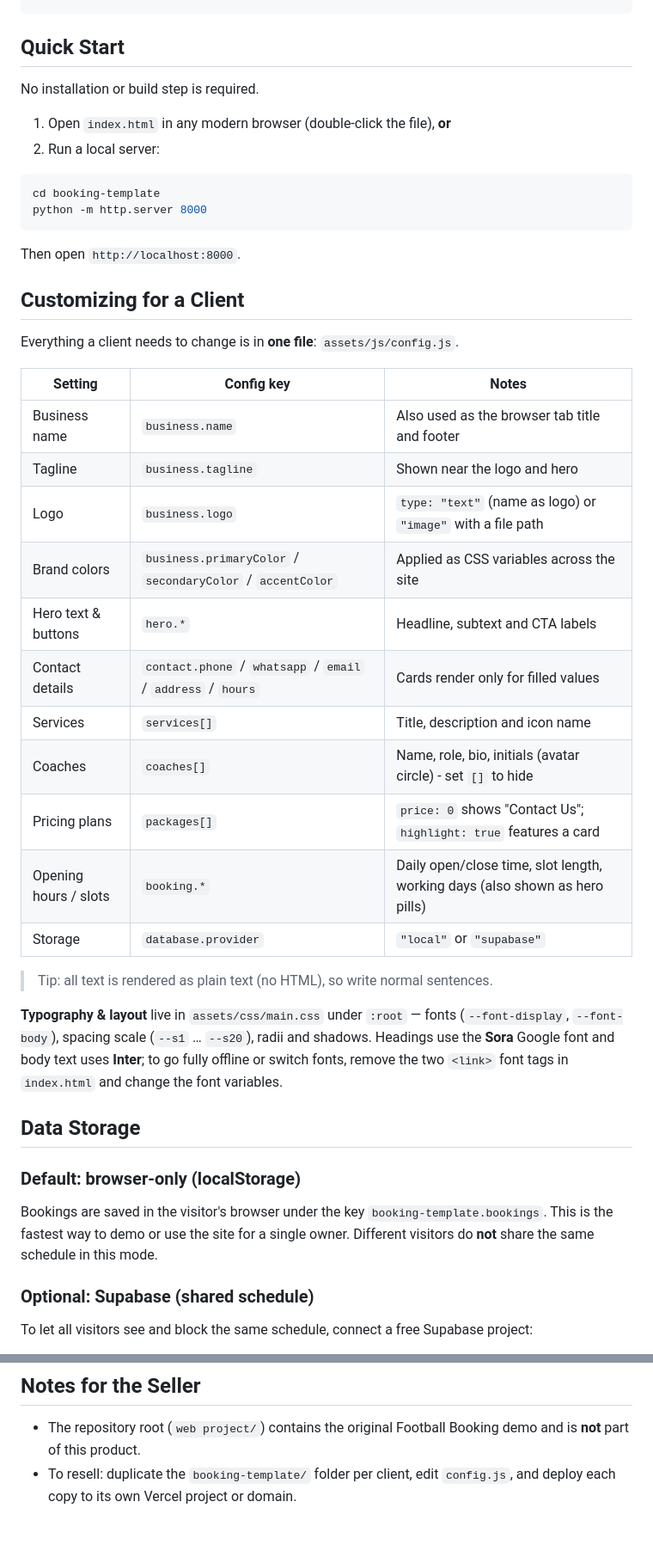
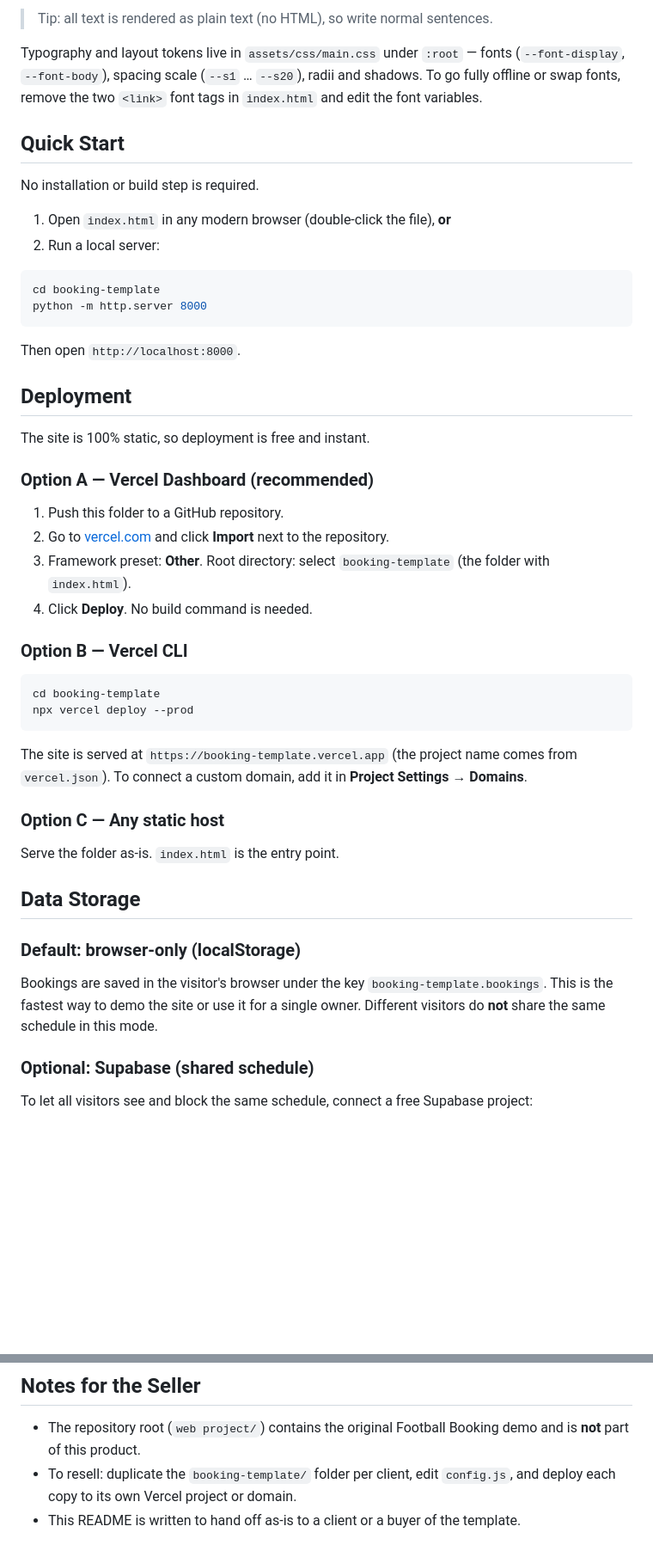
Before and after one commit to mahdy47/Football-booking-website, a Markdown page: booking-template/README.md, 2 parts joined by grey strips. Shown at 86% size. Rendered like a GitHub page; blank space fills up the shorter version.

````diff
--- a/booking-template/README.md
+++ b/booking-template/README.md
@@ -40,3 +82,6 @@ booking-template/
+> Tip: all text is rendered as plain text (no HTML), so write normal sentences.
+
+Typography and layout tokens live in `assets/css/main.css` under `:root` — fonts (`--font-display`, `--font-body`), spacing scale (`--s1` … `--s20`), radii and shadows. To go fully offline or swap fonts, remove the two `<link>` font tags in `index.html` and edit the font variables.
 
 ## Quick Start
 
@@ -52,33 +97,35 @@ python -m http.server 8000
 
 Then open `http://localhost:8000`.
 
-## Customizing for a Client
+## Deployment
 
-Everything a client needs to change is in **one file**: `assets/js/config.js`.
+The site is 100% static, so deployment is free and instant.
 
-| Setting | Config key | Notes |
-| --- | --- | --- |
-| Business name | `business.name` | Also used as the browser tab title and footer |
-| Tagline | `business.tagline` | Shown near the logo and hero |
-| Logo | `business.logo` | `type: "text"` (name as logo) or `"image"` with a file path |
-| Brand colors | `business.primaryColor` / `secondaryColor` / `accentColor` | Applied as CSS variables across the site |
-| Hero text & buttons | `hero.*` | Headline, subtext and CTA labels |
-| Contact details | `contact.phone` / `whatsapp` / `email` / `address` / `hours` | Cards render only for filled values |
-| Services | `services[]` | Title, description and icon name |
-| Coaches | `coaches[]` | Name, role, bio, initials (avatar circle) - set `[]` to hide |
-| Pricing plans | `packages[]` | `price: 0` shows "Contact Us"; `highlight: true` features a card |
-| Opening hours / slots | `booking.*` | Daily open/close time, slot length, working days (also shown as hero pills) |
-| Storage | `database.provider` | `"local"` or `"supabase"` |
+### Option A — Vercel Dashboard (recommended)
 
-> Tip: all text is rendered as plain text (no HTML), so write normal sentences.
+1. Push this folder to a GitHub repository.
+2. Go to [vercel.com](https://vercel.com/new) and click **Import** next to the repository.
+3. Framework preset: **Other**. Root directory: select `booking-template` (the folder with `index.html`).
+4. Click **Deploy**. No build command is needed.
 
-**Typography & layout** live in `assets/css/main.css` under `:root` — fonts (`--font-display`, `--font-body`), spacing scale (`--s1` … `--s20`), radii and shadows. Headings use the **Sora** Google font and body text uses **Inter**; to go fully offline or switch fonts, remove the two `<link>` font tags in `index.html` and change the font variables.
+### Option B — Vercel CLI
+
+```bash
+cd booking-template
+npx vercel deploy --prod
+```
+
+The site is served at `https://booking-template.vercel.app` (the project name comes from `vercel.json`). To connect a custom domain, add it in **Project Settings → Domains**.
+
+### Option C — Any static host
+
+Serve the folder as-is. `index.html` is the entry point.
 
 ## Data Storage
 
 ### Default: browser-only (localStorage)
 
-Bookings are saved in the visitor's browser under the key `booking-template.bookings`. This is the fastest way to demo or use the site for a single owner. Different visitors do **not** share the same schedule in this mode.
+Bookings are saved in the visitor's browser under the key `booking-template.bookings`. This is the fastest way to demo the site or use it for a single owner. Different visitors do **not** share the same schedule in this mode.
 
 ### Optional: Supabase (shared schedule)
 
@@ -163,3 +201,4 @@ The site is served at `https://booking-template.vercel.app` (the project name co
 
 - The repository root (`web project/`) contains the original Football Booking demo and is **not** part of this product.
 - To resell: duplicate the `booking-template/` folder per client, edit `config.js`, and deploy each copy to its own Vercel project or domain.
+- This README is written to hand off as-is to a client or a buyer of the template.
````
Also changed, not shown: other parts of booking-template/README.md (+67 -34 lines).
